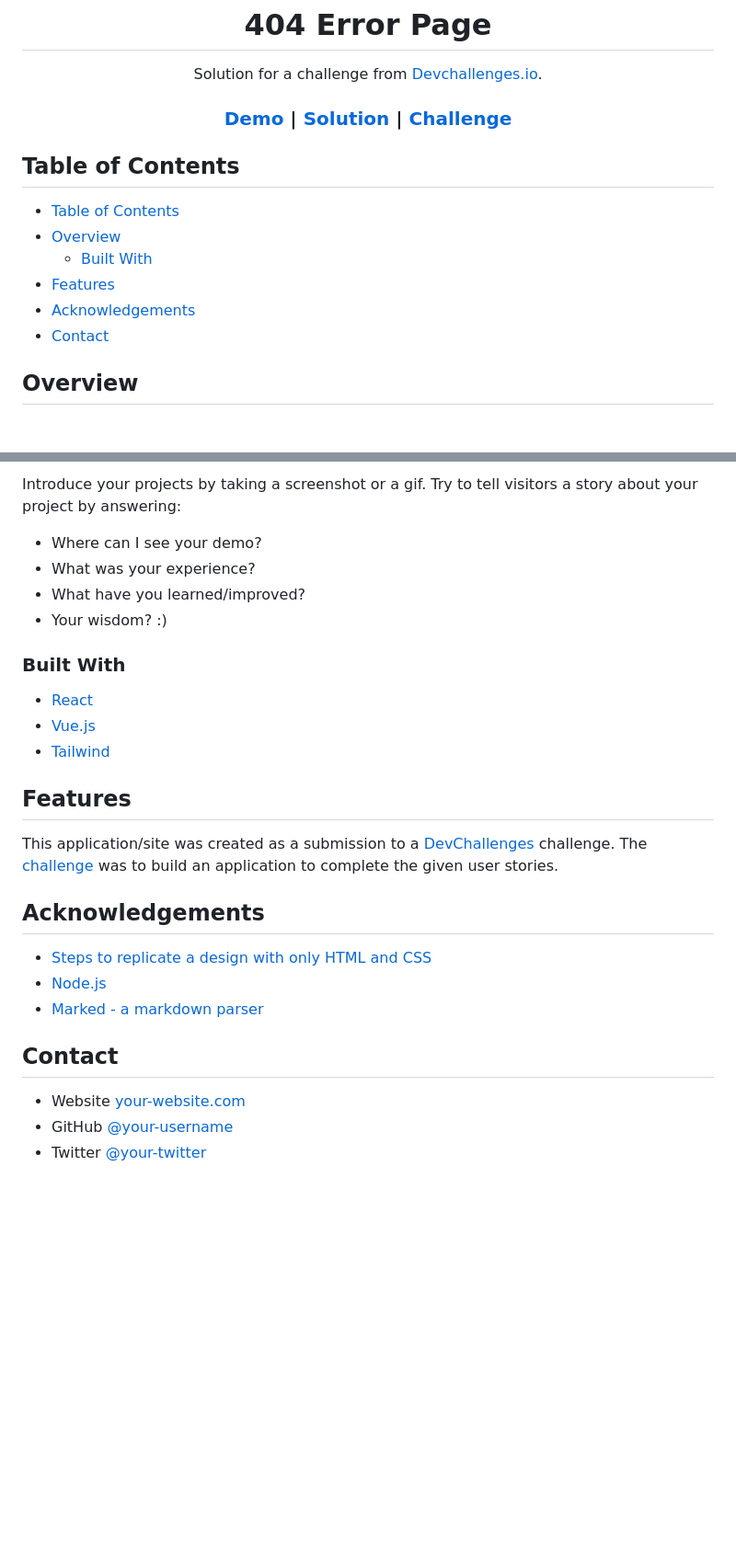
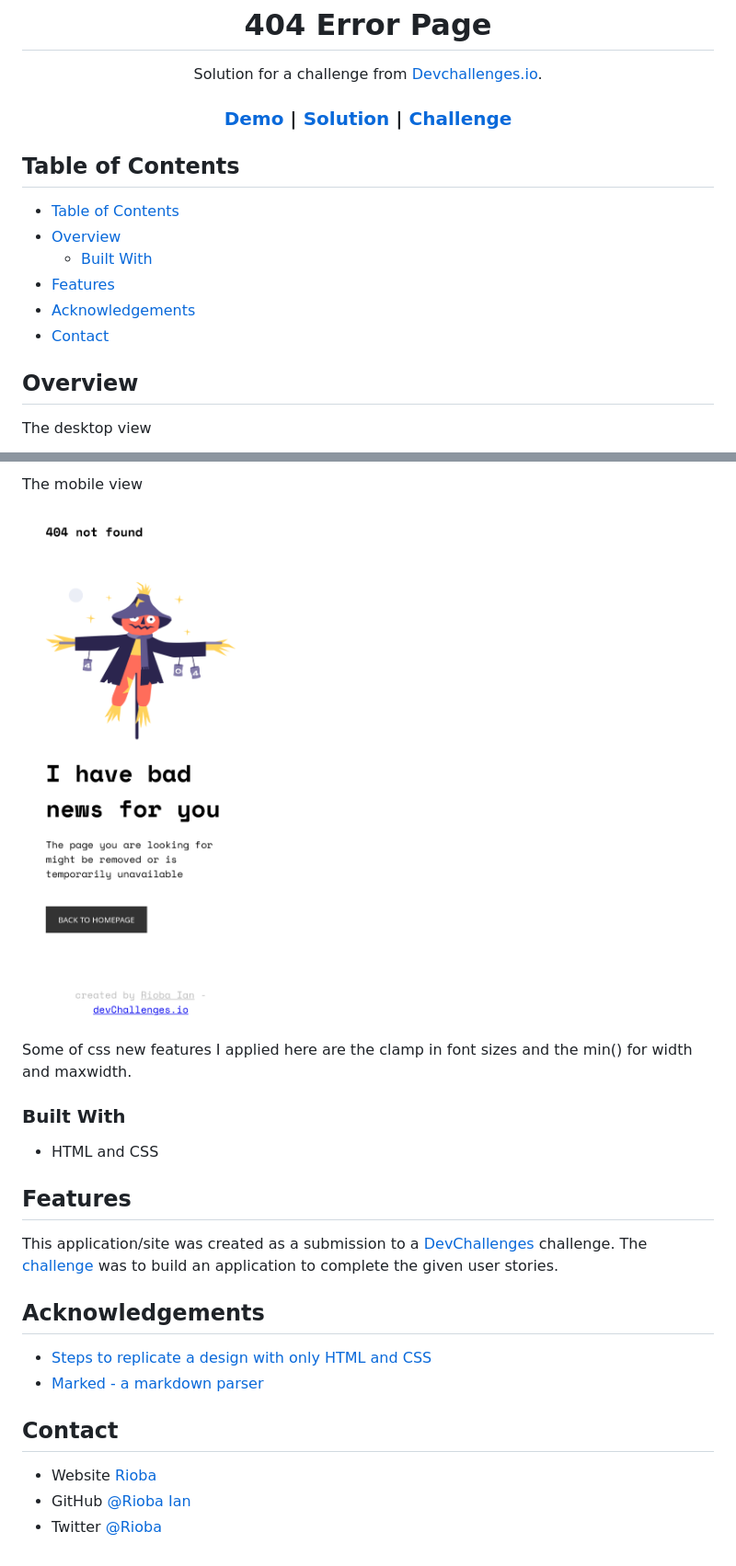
Before and after one commit to Rioba-Ian/404-not-found-master, a Markdown page: README.md, 2 parts joined by grey strips. Shown: that part at 92% size. GitHub-like rendering; pictures changed too: mobile.png (added); blank space fills up the shorter version.

Commit message:
markdown and info in html

```diff
--- a/README.md
+++ b/README.md
@@ -36,4 +36,5 @@
 <!-- OVERVIEW -->
 
 ## Overview
+The desktop view
 
@@ -41,18 +42,16 @@
 
-Introduce your projects by taking a screenshot or a gif. Try to tell visitors a story about your project by answering:
+The mobile view
 
-- Where can I see your demo?
-- What was your experience?
-- What have you learned/improved?
-- Your wisdom? :)
+![screenshot](mobile.png)
+
+Some of css new features I applied here are the clamp in font sizes and the min() for width and maxwidth.
 
 ### Built With
 
 <!-- This section should list any major frameworks that you built your project using. Here are a few examples.-->
 
-- [React](https://reactjs.org/)
-- [Vue.js](https://vuejs.org/)
-- [Tailwind](https://tailwindcss.com/)
+- HTML and CSS
+
 
 ## Features
 
@@ -66,11 +65,10 @@ This application/site was created as a submission to a [DevChallenges](https://d
 <!-- This section should list any articles or add-ons/plugins that helps you to complete the project. This is optional but it will help you in the future. For exmpale -->
 
 - [Steps to replicate a design with only HTML and CSS](https://devchallenges-blogs.web.app/how-to-replicate-design/)
-- [Node.js](https://nodejs.org/)
 - [Marked - a markdown parser](https://github.com/chjj/marked)
 
 ## Contact
 
-- Website [your-website.com](https://{your-web-site-link})
-- GitHub [@your-username](https://{github.com/your-usermame})
-- Twitter [@your-twitter](https://{twitter.com/your-username})
+- Website [Rioba](https://ian-rioba-portfolio.netlify.app/)
+- GitHub [@Rioba Ian](https://github.com/Rioba-Ian)
+- Twitter [@Rioba](https://twitter.com/rioba_riri)
```
Also changed, not shown: other parts of README.md (+3 -3 lines), desktop1440.png (added), 1 other file.
